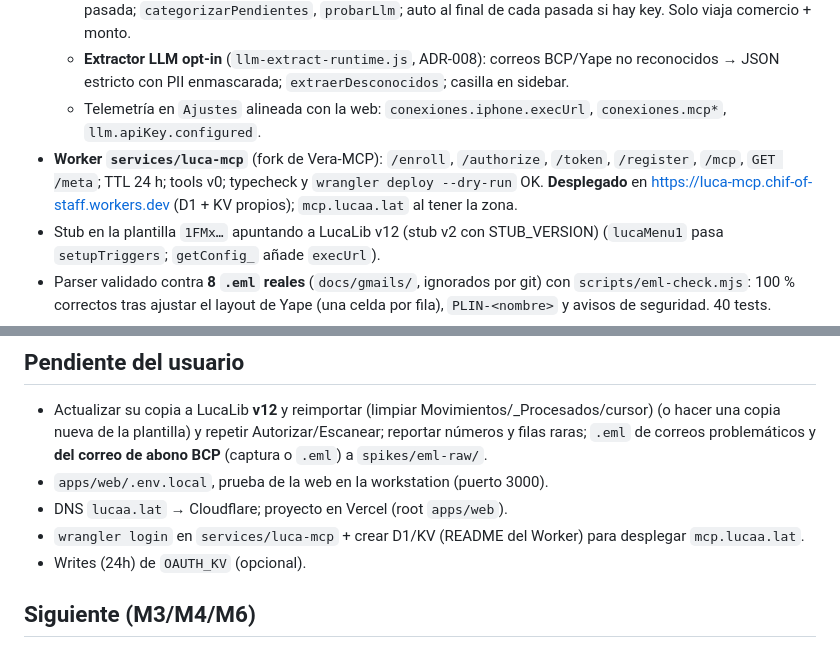
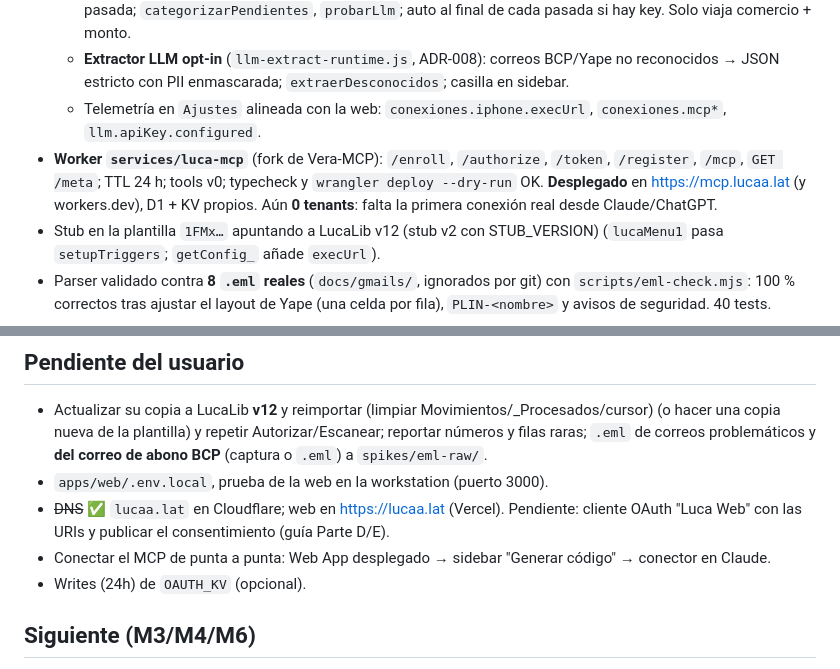
Before and after one commit to JosephRobles23/luca, a Markdown page: docs/dev/status.md, 2 parts joined by grey strips. Rendered like a GitHub page.

Commit message:
deploy(luca-mcp): ruta mcp.lucaa.lat activa en wrangler.toml; status con DNS/web en producción
Co-Authored-By: Claude Fable 5.1 <noreply@anthropic.com>

```diff
--- a/docs/dev/status.md
+++ b/docs/dev/status.md
@@ -14,7 +14,7 @@ Actualizado: 2026-10-04 (noche). Fuente de verdad de qué está hecho, en curso
   - **LLM opcional** (`llm-runtime.js`): Gemini/OpenAI/Anthropic con JSON schema, reintentos, presupuesto por pasada; `categorizarPendientes`, `probarLlm`; auto al final de cada pasada si hay key. Solo viaja comercio + monto.
   - **Extractor LLM opt-in** (`llm-extract-runtime.js`, ADR-008): correos BCP/Yape no reconocidos → JSON estricto con PII enmascarada; `extraerDesconocidos`; casilla en sidebar.
   - Telemetría en `Ajustes` alineada con la web: `conexiones.iphone.execUrl`, `conexiones.mcp*`, `llm.apiKey.configured`.
-- **Worker `services/luca-mcp`** (fork de Vera-MCP): `/enroll`, `/authorize`, `/token`, `/register`, `/mcp`, `GET /meta`; TTL 24 h; tools v0; typecheck y `wrangler deploy --dry-run` OK. **Desplegado** en https://luca-mcp.chif-of-staff.workers.dev (D1 + KV propios); `mcp.lucaa.lat` al tener la zona.
+- **Worker `services/luca-mcp`** (fork de Vera-MCP): `/enroll`, `/authorize`, `/token`, `/register`, `/mcp`, `GET /meta`; TTL 24 h; tools v0; typecheck y `wrangler deploy --dry-run` OK. **Desplegado** en https://mcp.lucaa.lat (y workers.dev), D1 + KV propios. Aún **0 tenants**: falta la primera conexión real desde Claude/ChatGPT.
 - Stub en la plantilla `1FMx…` apuntando a LucaLib v12 (stub v2 con STUB_VERSION) (`lucaMenu1` pasa `setupTriggers`; `getConfig_` añade `execUrl`).
 - Parser validado contra **8 `.eml` reales** (`docs/gmails/`, ignorados por git) con `scripts/eml-check.mjs`: 100 % correctos tras ajustar el layout de Yape (una celda por fila), `PLIN-<nombre>` y avisos de seguridad. 40 tests.
 - **Web completa** (`apps/web`): landing, onboarding de 3 pasos, dashboard (4 KPIs incl. Recibido por Yape, USD con TC), movimientos con filtros/recategorizar/marcar transferencia/detalle, agregar manual, ajustes, conexiones (iPhone/IA/Web App con telemetría), `/privacidad`, `/terminos`, tema claro/oscuro, 360 px. Modo `LUCA_MOCK=1` y **17 e2e Playwright** en verde. `merchantKey` alineada con GAS. **No probada aún contra Google real** por el usuario.
@@ -30,8 +30,8 @@ Integrados en `main`: `agent/mcp-m5`, `agent/gas-m1`, `agent/web-m2`, `agent/gas
 ## Pendiente del usuario
 - Actualizar su copia a LucaLib **v12** y reimportar (limpiar Movimientos/_Procesados/cursor) (o hacer una copia nueva de la plantilla) y repetir Autorizar/Escanear; reportar números y filas raras; `.eml` de correos problemáticos y **del correo de abono BCP** (captura o `.eml`) a `spikes/eml-raw/`.
 - `apps/web/.env.local`, prueba de la web en la workstation (puerto 3000).
-- DNS `lucaa.lat` → Cloudflare; proyecto en Vercel (root `apps/web`).
-- `wrangler login` en `services/luca-mcp` + crear D1/KV (README del Worker) para desplegar `mcp.lucaa.lat`.
+- ~~DNS~~ ✅ `lucaa.lat` en Cloudflare; web en https://lucaa.lat (Vercel). Pendiente: cliente OAuth "Luca Web" con las URIs y publicar el consentimiento (guía Parte D/E).
+- Conectar el MCP de punta a punta: Web App desplegado → sidebar "Generar código" → conector en Claude.
 - Writes (24h) de `OAUTH_KV` (opcional).
 
 ## Siguiente (M3/M4/M6)
```
Also changed, not shown: docs/img/Luca-web.png (added), 1 other file.
